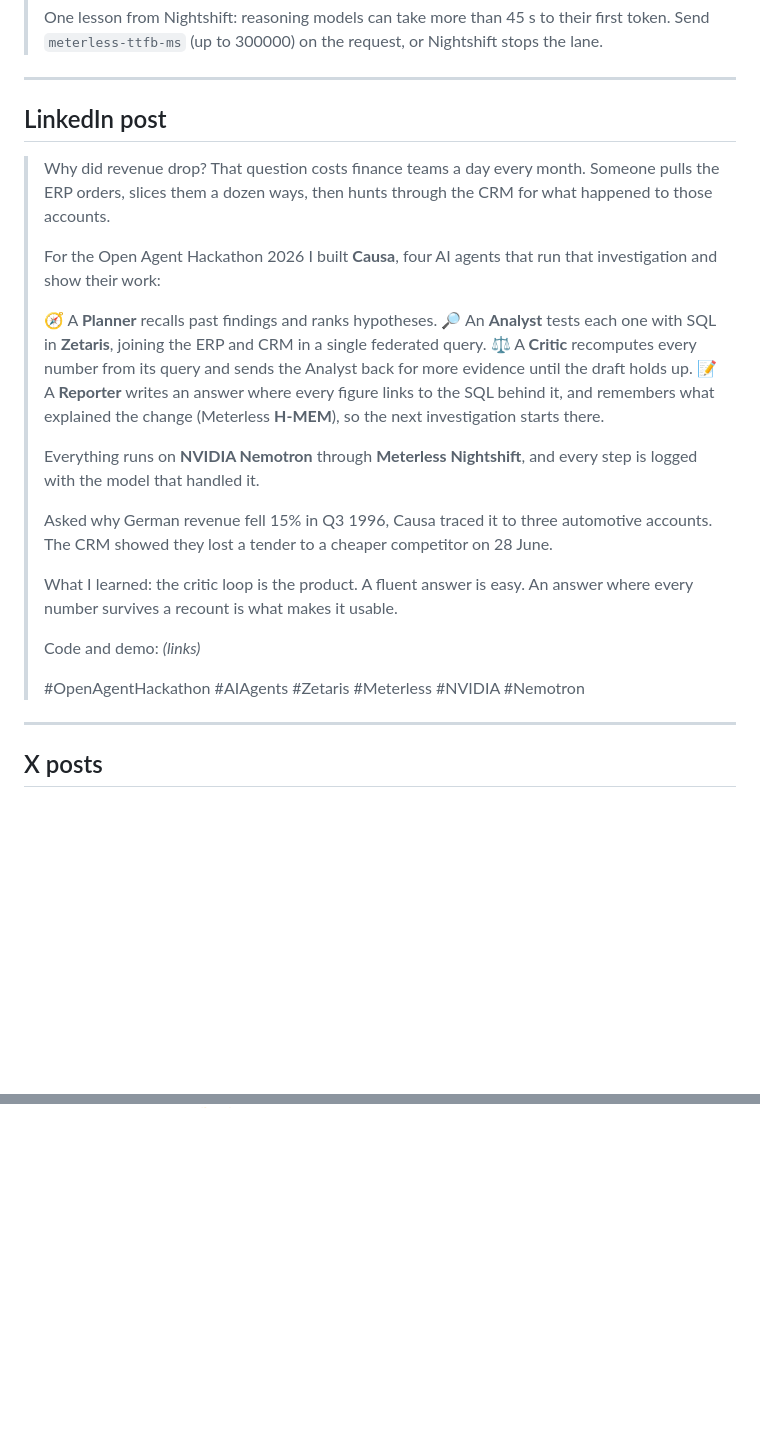
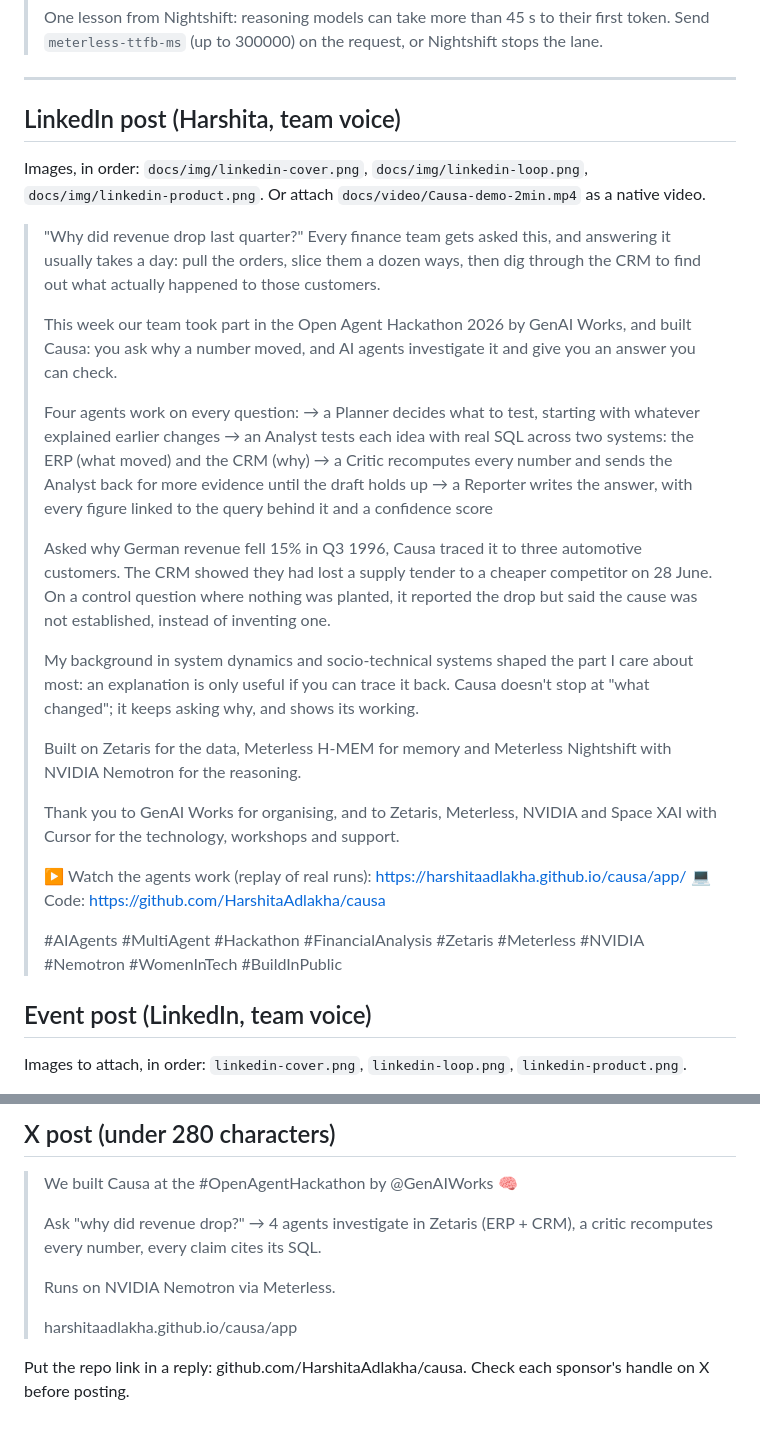
Before and after one commit to HarshitaAdlakha/causa, a Markdown page: docs/SUBMISSION TEXTS.md, 2 parts joined by grey strips. GitHub-like rendering; blank space fills up the shorter version.

Commit message:
LinkedIn posts (Harshita, event, Paras) and X post
Co-authored-by: Paras Adlakha <179254090+ParasAdlakha@users.noreply.github.com>

```diff
--- a/docs/SUBMISSION TEXTS.md
+++ b/docs/SUBMISSION TEXTS.md
@@ -102,28 +102,34 @@ The 3-minute pitch adds the cover, problem, agent-loop, results and closing slid
 
 ---
 
-## LinkedIn post
+## LinkedIn post (Harshita, team voice)
 
-> Why did revenue drop? That question costs finance teams a day every month. Someone pulls the ERP orders, slices them a dozen ways, then hunts through the CRM for what happened to those accounts.
+Images, in order: `docs/img/linkedin-cover.png`, `docs/img/linkedin-loop.png`, `docs/img/linkedin-product.png`. Or attach `docs/video/Causa-demo-2min.mp4` as a native video.
+
+> "Why did revenue drop last quarter?" Every finance team gets asked this, and answering it usually takes a day: pull the orders, slice them a dozen ways, then dig through the CRM to find out what actually happened to those customers.
 >
-> For the Open Agent Hackathon 2026 I built **Causa**, four AI agents that run that investigation and show their work:
+> This week our team took part in the Open Agent Hackathon 2026 by GenAI Works, and built Causa: you ask why a number moved, and AI agents investigate it and give you an answer you can check.
 >
-> 🧭 A **Planner** recalls past findings and ranks hypotheses.
-> 🔎 An **Analyst** tests each one with SQL in **Zetaris**, joining the ERP and CRM in a single federated query.
-> ⚖️ A **Critic** recomputes every number from its query and sends the Analyst back for more evidence until the draft holds up.
-> 📝 A **Reporter** writes an answer where every figure links to the SQL behind it, and remembers what explained the change (Meterless **H-MEM**), so the next investigation starts there.
+> Four agents work on every question:
+> → a Planner decides what to test, starting with whatever explained earlier changes
+> → an Analyst tests each idea with real SQL across two systems: the ERP (what moved) and the CRM (why)
+> → a Critic recomputes every number and sends the Analyst back for more evidence until the draft holds up
+> → a Reporter writes the answer, with every figure linked to the query behind it and a confidence score
 >
-> Everything runs on **NVIDIA Nemotron** through **Meterless Nightshift**, and every step is logged with the model that handled it.
+> Asked why German revenue fell 15% in Q3 1996, Causa traced it to three automotive customers. The CRM showed they had lost a supply tender to a cheaper competitor on 28 June. On a control question where nothing was planted, it reported the drop but said the cause was not established, instead of inventing one.
 >
-> Asked why German revenue fell 15% in Q3 1996, Causa traced it to three automotive accounts. The CRM showed they lost a tender to a cheaper competitor on 28 June.
+> My background in system dynamics and socio-technical systems shaped the part I care about most: an explanation is only useful if you can trace it back. Causa doesn't stop at "what changed"; it keeps asking why, and shows its working.
 >
-> What I learned: the critic loop is the product. A fluent answer is easy. An answer where every number survives a recount is what makes it usable.
+> Built on Zetaris for the data, Meterless H-MEM for memory and Meterless Nightshift with NVIDIA Nemotron for the reasoning.
 >
-> Code and demo: *(links)*
+> Thank you to GenAI Works for organising, and to Zetaris, Meterless, NVIDIA and Space XAI with Cursor for the technology, workshops and support.
 >
-> #OpenAgentHackathon #AIAgents #Zetaris #Meterless #NVIDIA #Nemotron
+> ▶️ Watch the agents work (replay of real runs): https://harshitaadlakha.github.io/causa/app/
+> 💻 Code: https://github.com/HarshitaAdlakha/causa
+>
+> #AIAgents #MultiAgent #Hackathon #FinancialAnalysis #Zetaris #Meterless #NVIDIA #Nemotron #WomenInTech #BuildInPublic
 
----
+## Event post (LinkedIn, team voice)
 
-## X posts
+Images to attach, in order: `linkedin-cover.png`, `linkedin-loop.png`, `linkedin-product.png`.
 
@@ -132,0 +192,11 @@ The 3-minute pitch adds the cover, problem, agent-loop, results and closing slid
+## X post (under 280 characters)
+
+> We built Causa at the #OpenAgentHackathon by @GenAIWorks 🧠
+>
+> Ask "why did revenue drop?" → 4 agents investigate in Zetaris (ERP + CRM), a critic recomputes every number, every claim cites its SQL.
+>
+> Runs on NVIDIA Nemotron via Meterless.
+>
+> harshitaadlakha.github.io/causa/app
+
+Put the repo link in a reply: github.com/HarshitaAdlakha/causa. Check each sponsor's handle on X before posting.
```
Also changed, not shown: other parts of docs/SUBMISSION TEXTS.md (+56 -3 lines).
